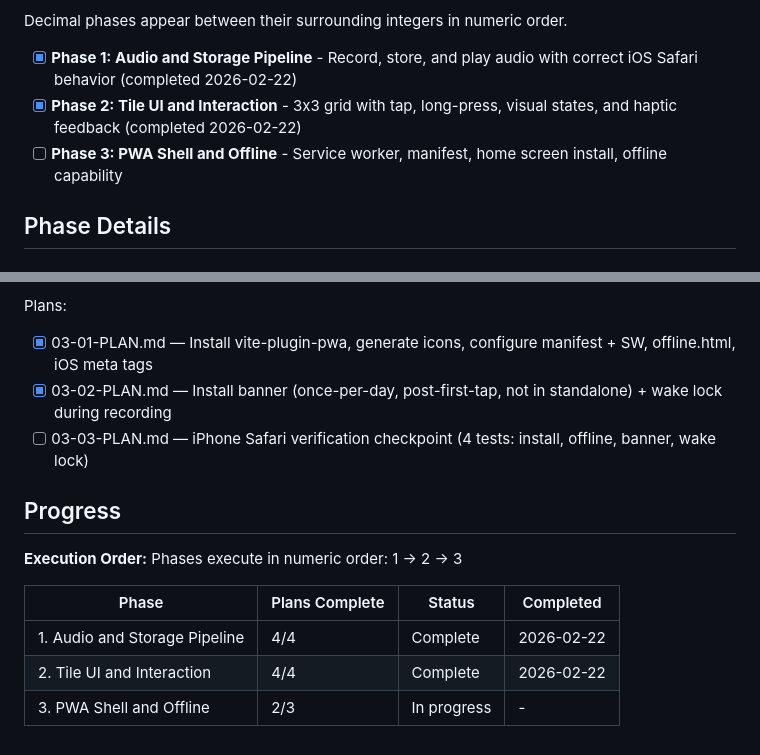
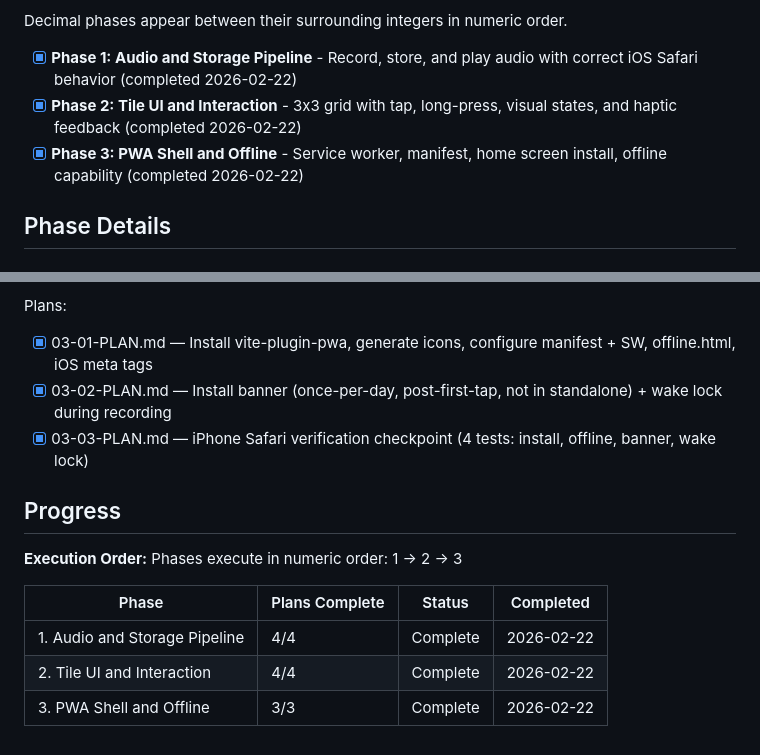
Before and after one commit to leachiM2k/soundboard, a Markdown page: .planning/ROADMAP.md, 2 parts joined by grey strips. Drawn GitHub-style.

```diff
--- a/.planning/ROADMAP.md
+++ b/.planning/ROADMAP.md
@@ -14,7 +14,7 @@ Decimal phases appear between their surrounding integers in numeric order.
 
 - [x] **Phase 1: Audio and Storage Pipeline** - Record, store, and play audio with correct iOS Safari behavior (completed 2026-02-22)
 - [x] **Phase 2: Tile UI and Interaction** - 3x3 grid with tap, long-press, visual states, and haptic feedback (completed 2026-02-22)
-- [ ] **Phase 3: PWA Shell and Offline** - Service worker, manifest, home screen install, offline capability
+- [x] **Phase 3: PWA Shell and Offline** - Service worker, manifest, home screen install, offline capability (completed 2026-02-22)
 
 ## Phase Details
 
@@ -67,7 +67,7 @@ Plans:
 Plans:
 - [x] 03-01-PLAN.md — Install vite-plugin-pwa, generate icons, configure manifest + SW, offline.html, iOS meta tags
 - [x] 03-02-PLAN.md — Install banner (once-per-day, post-first-tap, not in standalone) + wake lock during recording
-- [ ] 03-03-PLAN.md — iPhone Safari verification checkpoint (4 tests: install, offline, banner, wake lock)
+- [x] 03-03-PLAN.md — iPhone Safari verification checkpoint (4 tests: install, offline, banner, wake lock)
 
 ## Progress
 
@@ -78,4 +78,4 @@ Phases execute in numeric order: 1 → 2 → 3
 |-------|----------------|--------|-----------|
 | 1. Audio and Storage Pipeline | 4/4 | Complete    | 2026-02-22 |
 | 2. Tile UI and Interaction | 4/4 | Complete    | 2026-02-22 |
-| 3. PWA Shell and Offline | 2/3 | In progress | - |
+| 3. PWA Shell and Offline | 3/3 | Complete    | 2026-02-22 |
```
Also changed, not shown: .planning/STATE.md (+9 -6 lines), 1 other file.
